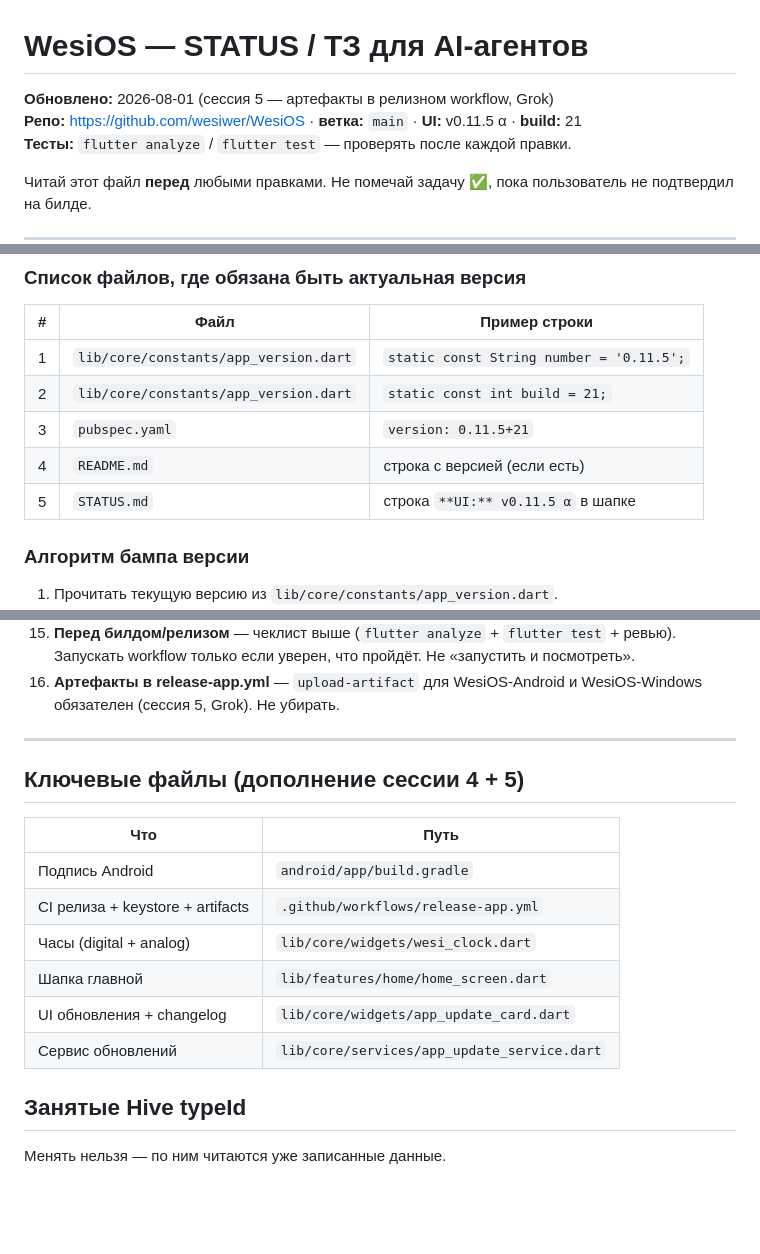
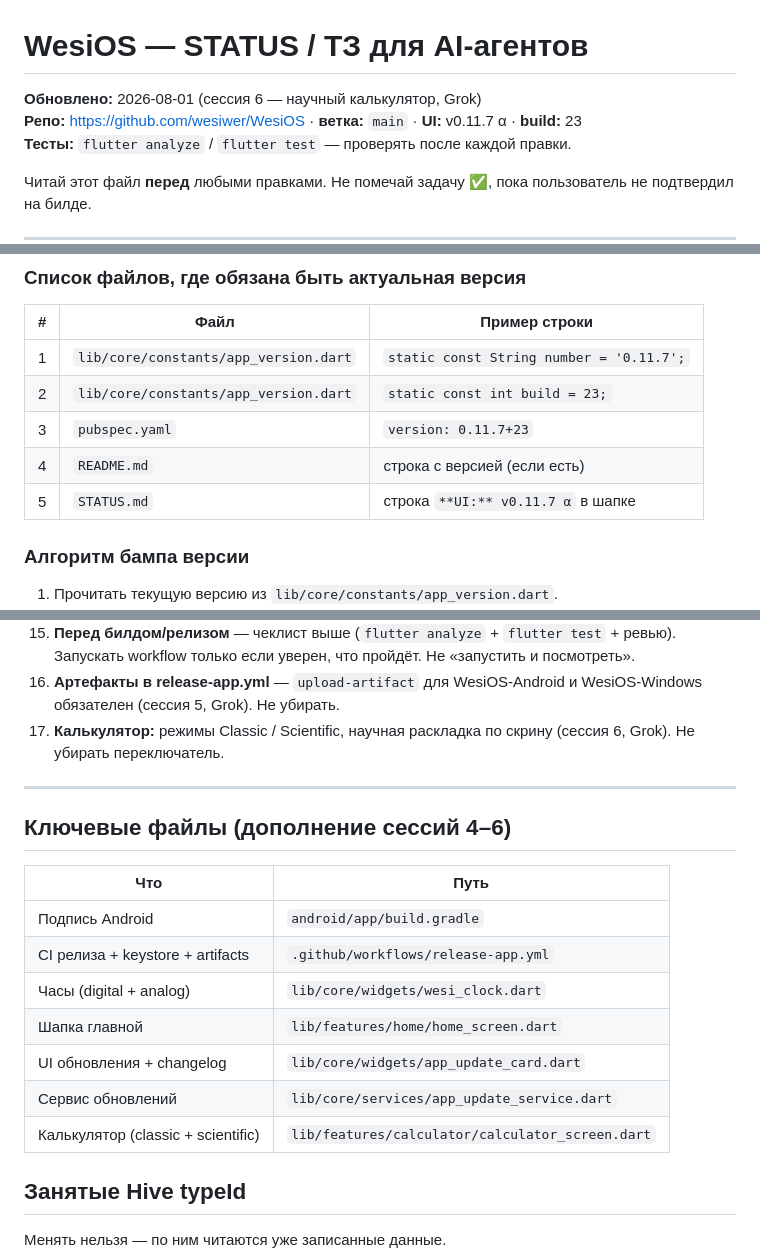
Before and after one commit to wesiwer/WesiOS, a Markdown page: STATUS.md, 3 parts joined by grey strips. Rendered like a GitHub page; blank space fills up the shorter version.

```diff
--- a/STATUS.md
+++ b/STATUS.md
@@ -1,7 +1,7 @@
 # WesiOS — STATUS / ТЗ для AI-агентов
 
-**Обновлено:** 2026-08-01 (сессия 5 — артефакты в релизном workflow, Grok)
-**Репо:** https://github.com/wesiwer/WesiOS · **ветка:** `main` · **UI:** v0.11.5 α · **build:** 21
+**Обновлено:** 2026-08-01 (сессия 6 — научный калькулятор, Grok)
+**Репо:** https://github.com/wesiwer/WesiOS · **ветка:** `main` · **UI:** v0.11.7 α · **build:** 23
 **Тесты:** `flutter analyze` / `flutter test` — проверять после каждой правки.
 
 Читай этот файл **перед** любыми правками. Не помечай задачу ✅, пока пользователь не подтвердил на билде.
@@ -42,11 +42,11 @@ hotfix / alpha → beta и т.д.) агент **обязан** обновить
 
 | # | Файл | Пример строки |
 |---|------|---------------|
-| 1 | `lib/core/constants/app_version.dart` | `static const String number = '0.11.5';` |
-| 2 | `lib/core/constants/app_version.dart` | `static const int build = 21;` |
-| 3 | `pubspec.yaml` | `version: 0.11.5+21` |
+| 1 | `lib/core/constants/app_version.dart` | `static const String number = '0.11.7';` |
+| 2 | `lib/core/constants/app_version.dart` | `static const int build = 23;` |
+| 3 | `pubspec.yaml` | `version: 0.11.7+23` |
 | 4 | `README.md` | строка с версией (если есть) |
-| 5 | `STATUS.md` | строка `**UI:** v0.11.5 α` в шапке |
+| 5 | `STATUS.md` | строка `**UI:** v0.11.7 α` в шапке |
 
 ### Алгоритм бампа версии
 
@@ -477,10 +519,11 @@ Python подпроцессом — desktop-специфичный паттер
 14. **App Icon Mode:** Auto/Dark/Light в настройках. Не удалять dual-иконки Android.
 15. **Перед билдом/релизом** — чеклист выше (`flutter analyze` + `flutter test` + ревью). Запускать workflow только если уверен, что пройдёт. Не «запустить и посмотреть».
 16. **Артефакты в release-app.yml** — `upload-artifact` для WesiOS-Android и WesiOS-Windows обязателен (сессия 5, Grok). Не убирать.
+17. **Калькулятор:** режимы Classic / Scientific, научная раскладка по скрину (сессия 6, Grok). Не убирать переключатель.
 
 ---
 
-## Ключевые файлы (дополнение сессии 4 + 5)
+## Ключевые файлы (дополнение сессий 4–6)
 
 | Что | Путь |
 |-----|------|
@@ -490,6 +533,7 @@ Python подпроцессом — desktop-специфичный паттер
 | Шапка главной | `lib/features/home/home_screen.dart` |
 | UI обновления + changelog | `lib/core/widgets/app_update_card.dart` |
 | Сервис обновлений | `lib/core/services/app_update_service.dart` |
+| Калькулятор (classic + scientific) | `lib/features/calculator/calculator_screen.dart` |
 
 ## Занятые Hive typeId
 
```
Also changed, not shown: other parts of STATUS.md (+44 -2 lines).
